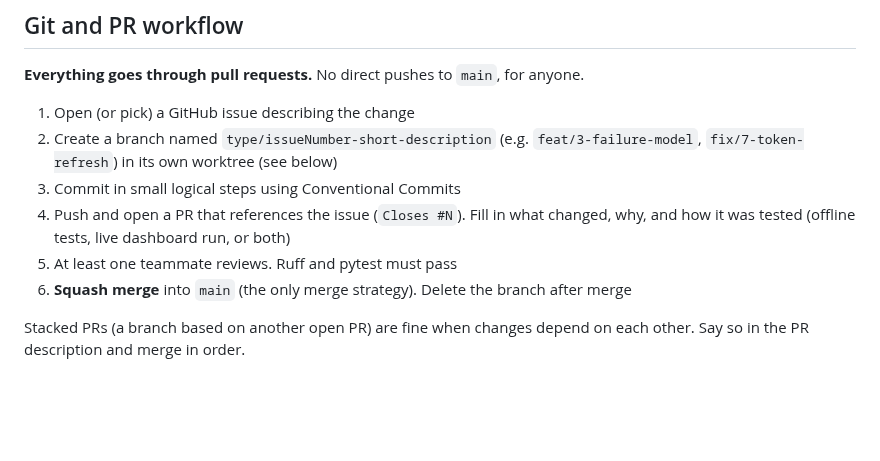
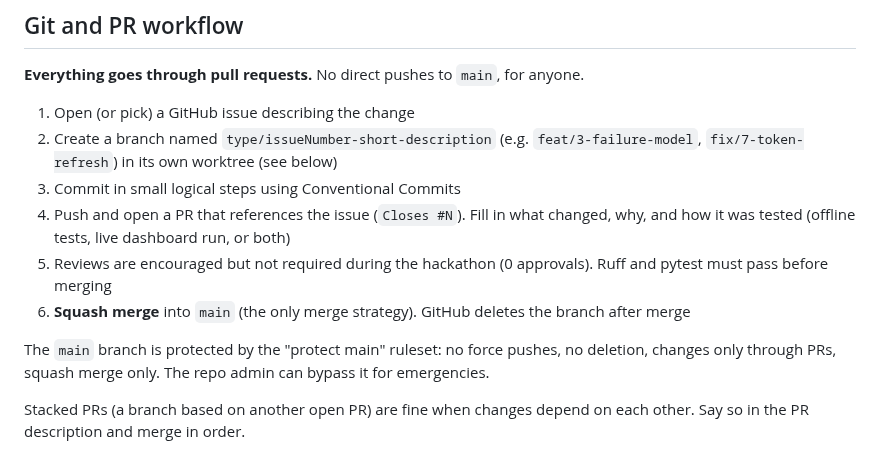
Before and after one commit to leonardoAB1/maus-crepe-insights, a Markdown page: AGENTS.md, the part around the change. Drawn GitHub-style; blank space fills up the shorter version.

Commit message:
docs: align review rule with main ruleset for the hackathon

```diff
--- a/AGENTS.md
+++ b/AGENTS.md
@@ -97,8 +97,12 @@ worktrees/         # git worktrees, gitignored
 3. Commit in small logical steps using Conventional Commits
 4. Push and open a PR that references the issue (`Closes #N`). Fill in what changed, why, and how
    it was tested (offline tests, live dashboard run, or both)
-5. At least one teammate reviews. Ruff and pytest must pass
-6. **Squash merge** into `main` (the only merge strategy). Delete the branch after merge
+5. Reviews are encouraged but not required during the hackathon (0 approvals). Ruff and pytest
+   must pass before merging
+6. **Squash merge** into `main` (the only merge strategy). GitHub deletes the branch after merge
+
+The `main` branch is protected by the "protect main" ruleset: no force pushes, no deletion,
+changes only through PRs, squash merge only. The repo admin can bypass it for emergencies.
 
 Stacked PRs (a branch based on another open PR) are fine when changes depend on each other. Say so
 in the PR description and merge in order.
```
